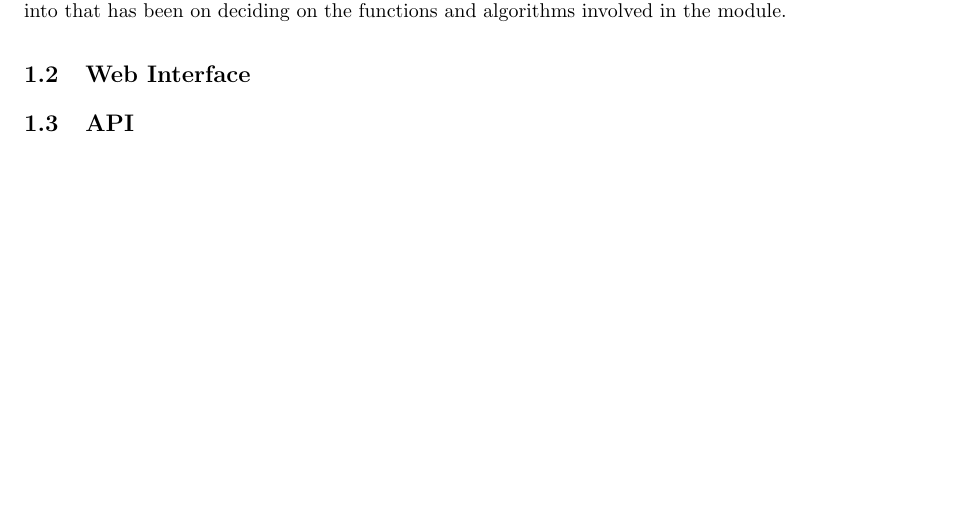
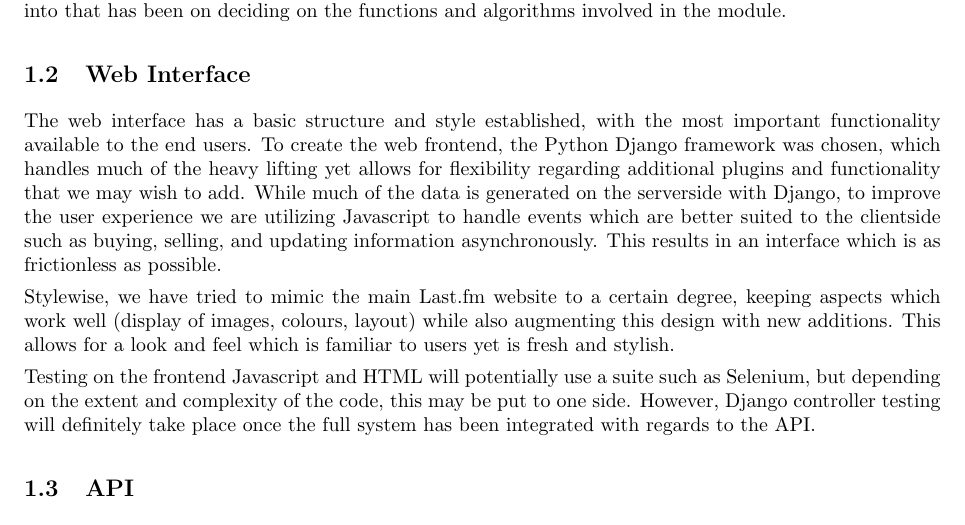
Before and after one commit to tekacs/scrobble-exchange-pub, a LaTeX document (progreport.tex): part of the page, cut so that both start at the same text, the shorter picture padded with empty space. Compiled offline with pdfLaTeX.

Commit message:
Added first web interface progress

```diff
--- a/progreport.tex
+++ b/progreport.tex
@@ -21,6 +21,13 @@
 Since the beginning of the project, we have made steady progress to achieving our initial goals. As things stand, the majority of the modules that are independent have been completed and have gone through a limited amount of testing, and are now waiting on integration into a single unified system. The last module, analytics, has not yet been implemented largely because it's entire action depends on the existence of the other three modules as a single functional whole, and hence the majority of the work that has gone into that has been on deciding on the functions and algorithms involved in the module.
 
 \subsection{Web Interface}
+
+The web interface has a basic structure and style established, with the most important functionality available to the end users. To create the web frontend, the Python Django framework was chosen, which handles much of the heavy lifting yet allows for flexibility regarding additional plugins and functionality that we may wish to add. While much of the data is generated on the serverside with Django, to improve the user experience we are utilizing Javascript to handle events which are better suited to the clientside such as buying, selling, and updating information asynchronously. This results in an interface which is as frictionless as possible.
+
+Stylewise, we have tried to mimic the main Last.fm website to a certain degree, keeping aspects which work well (display of images, colours, layout) while also augmenting this design with new additions. This allows for a look and feel which is familiar to users yet is fresh and stylish.
+
+Testing on the frontend Javascript and HTML will potentially use a suite such as Selenium, but depending on the extent and complexity of the code, this may be put to one side. However, Django controller testing will definitely take place once the full system has been integrated with regards to the API.
+
 \subsection{API}
 
 The API has been written in it's entirety, and tested roughly. In order to implement the API, the Apache Thrift library was chosen, since this allows for the easy definition of the interface of the API which is then used to automatically generate the majority of the RPC code involved in the API client and library. A Although it's complete as it is, the API is still subject to change if any new features are added last-minute to the project, and due to the fact that this would only require incrementing a version counter and regenerating the source from the definition, this would not involve a lot of work.
```
Also changed, not shown: progreport.pdf.
